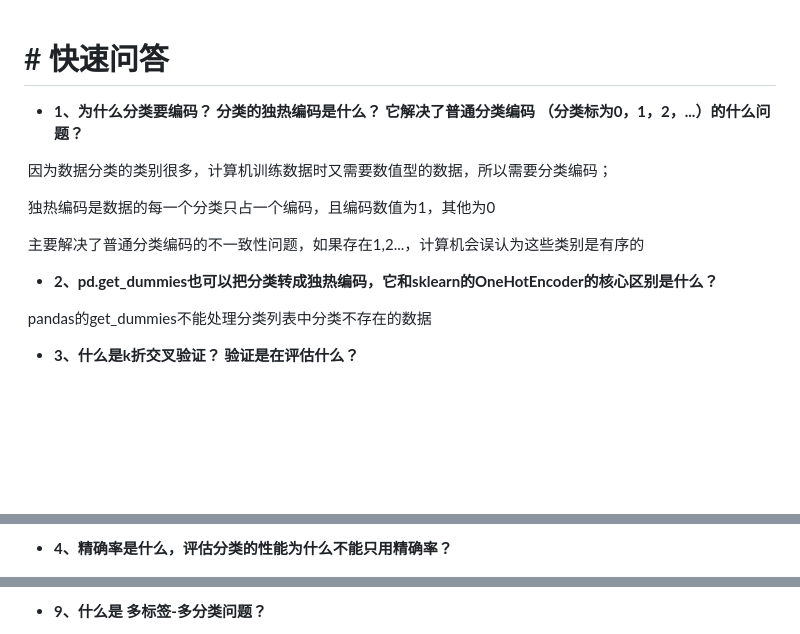
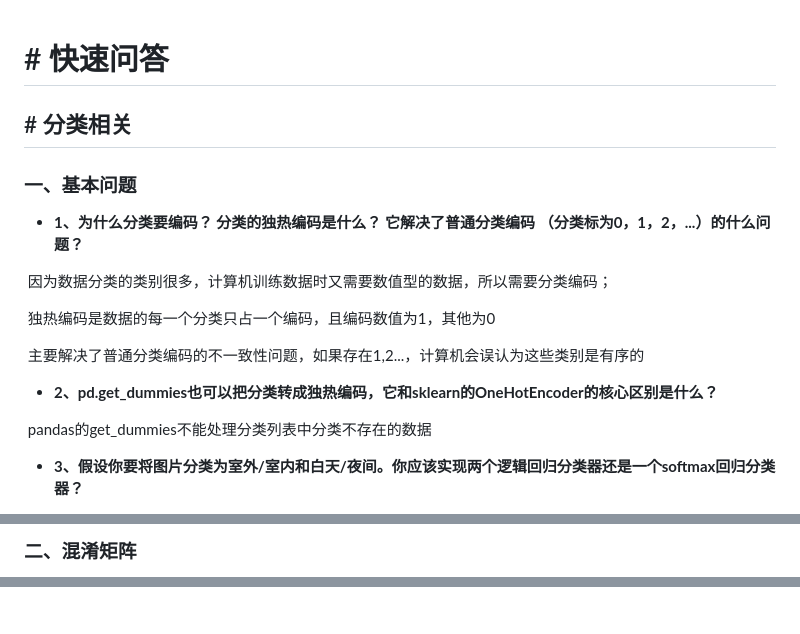
Before and after one commit to xiaocao-cookie/Learning-for-AI, a Markdown page: 快速问答.md, 3 parts joined by grey strips. Drawn GitHub-style; blank space fills up the shorter version.

```diff
--- a/快速问答.md
+++ b/快速问答.md
@@ -1,4 +1,8 @@
 # # 快速问答
+
+## # 分类相关
+
+### 一、基本问题
 
 - **1、为什么分类要编码？ 分类的独热编码是什么？ 它解决了普通分类编码 （分类标为0，1，2，...）的什么问题？**
 
@@ -16,5 +20,5 @@
 
 
 
-- **3、什么是k折交叉验证？  验证是在评估什么？**
+- **3、假设你要将图片分类为室外/室内和白天/夜间。你应该实现两个逻辑回归分类器还是一个softmax回归分类器？**
 
@@ -24,5 +26,5 @@
 
 
 
-- **4、精确率是什么，评估分类的性能为什么不能只用精确率？**
+### 二、混淆矩阵
 
@@ -82,4 +81,3 @@ AUC曲线为ROC曲线下方的面积，AUC面积越接近1模型预测效果越
 
 
-- **9、什么是 多标签-多分类问题？**
 
```
Also changed, not shown: other parts of 快速问答.md (+111 -14 lines).
